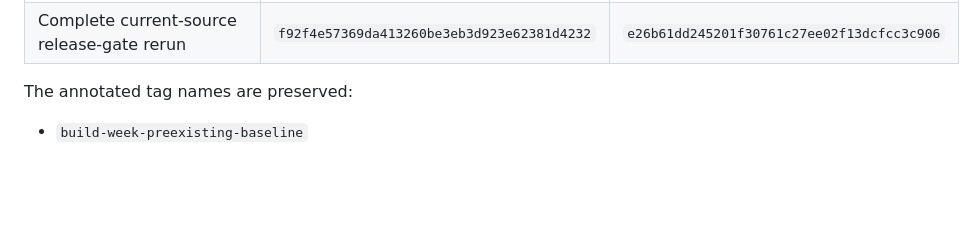
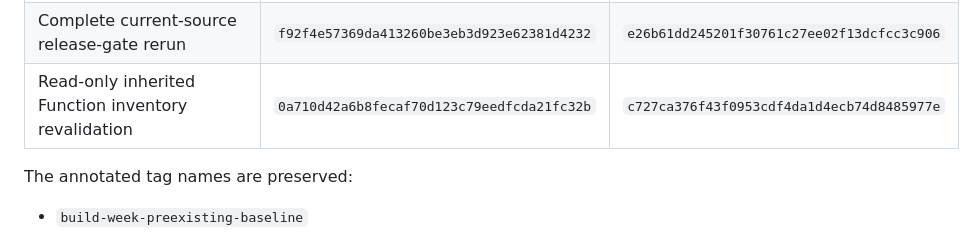
Before and after one commit to MoazGamalMohamed/fitareeaee-copilot, a Markdown page: docs/PUBLICATION_HISTORY.md, the part around the change. Rendered like a GitHub page; blank space fills up the shorter version.

Commit message:
docs(publication): map live inventory audit

```diff
--- a/docs/PUBLICATION_HISTORY.md
+++ b/docs/PUBLICATION_HISTORY.md
@@ -60,6 +60,7 @@ evidence to the sanitized publication history:
 | v1.0.9 public artifact and driver-smoke evidence | `54367090ee43ac93f7d41f8ce75a6662cfcc4258` | `a064e7aa69757a17d8ebf8341ff74c917d18cfcc` |
 | Final public-access and cold-launch integrity audit | `358a639daca99672d315009097433db4612e7a99` | `12e34a4e32bd9fd499b3c8ef1d136046d6a744b8` |
 | Complete current-source release-gate rerun | `f92f4e57369da413260be3eb3d923e62381d4232` | `e26b61dd245201f30761c27ee02f13dcfcc3c906` |
+| Read-only inherited Function inventory revalidation | `0a710d42a6b8fecaf70d123c79eedfcda21fc32b` | `c727ca376f43f0953cdf4da1d4ecb74d8485977e` |
 
 The annotated tag names are preserved:
 
```
